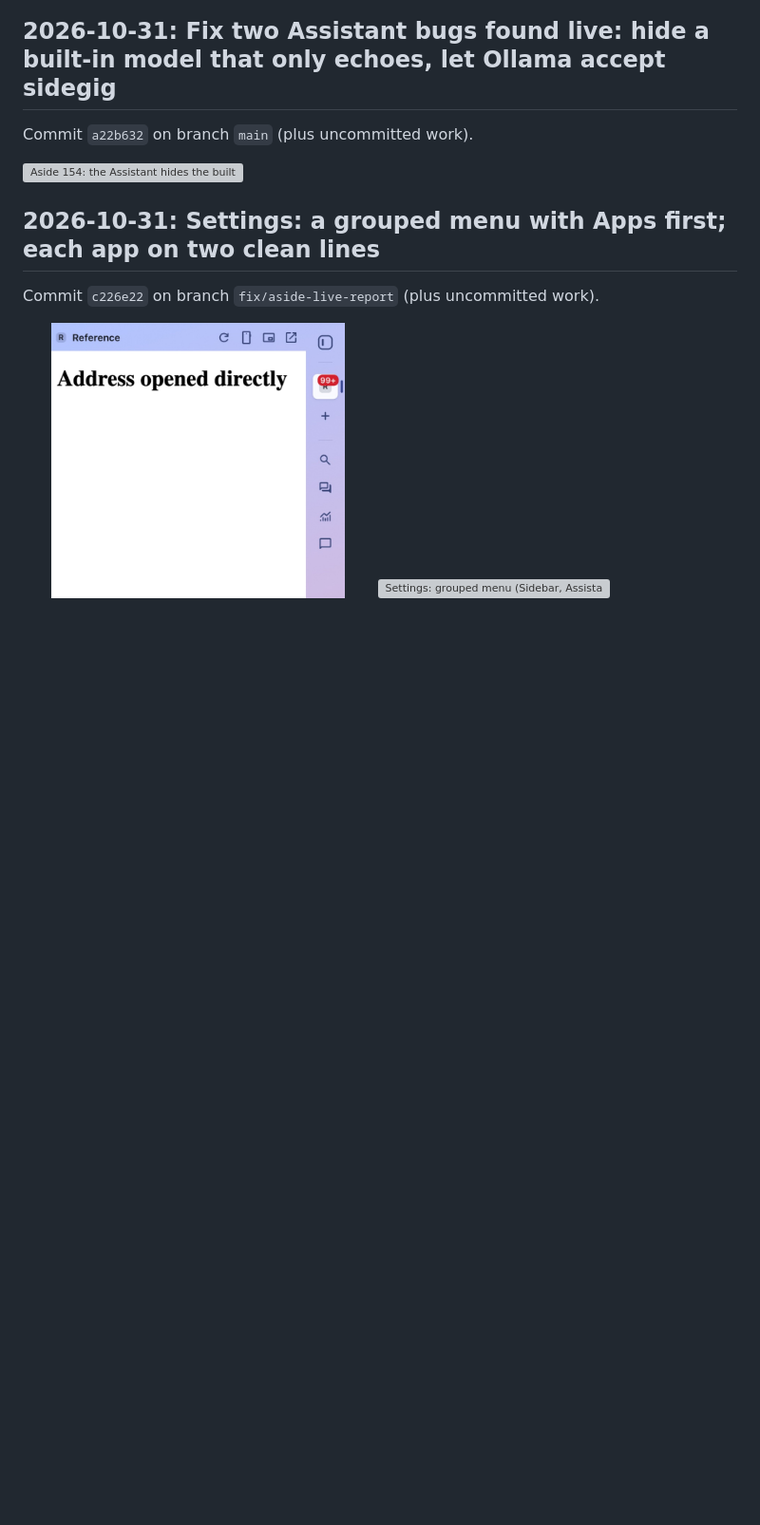
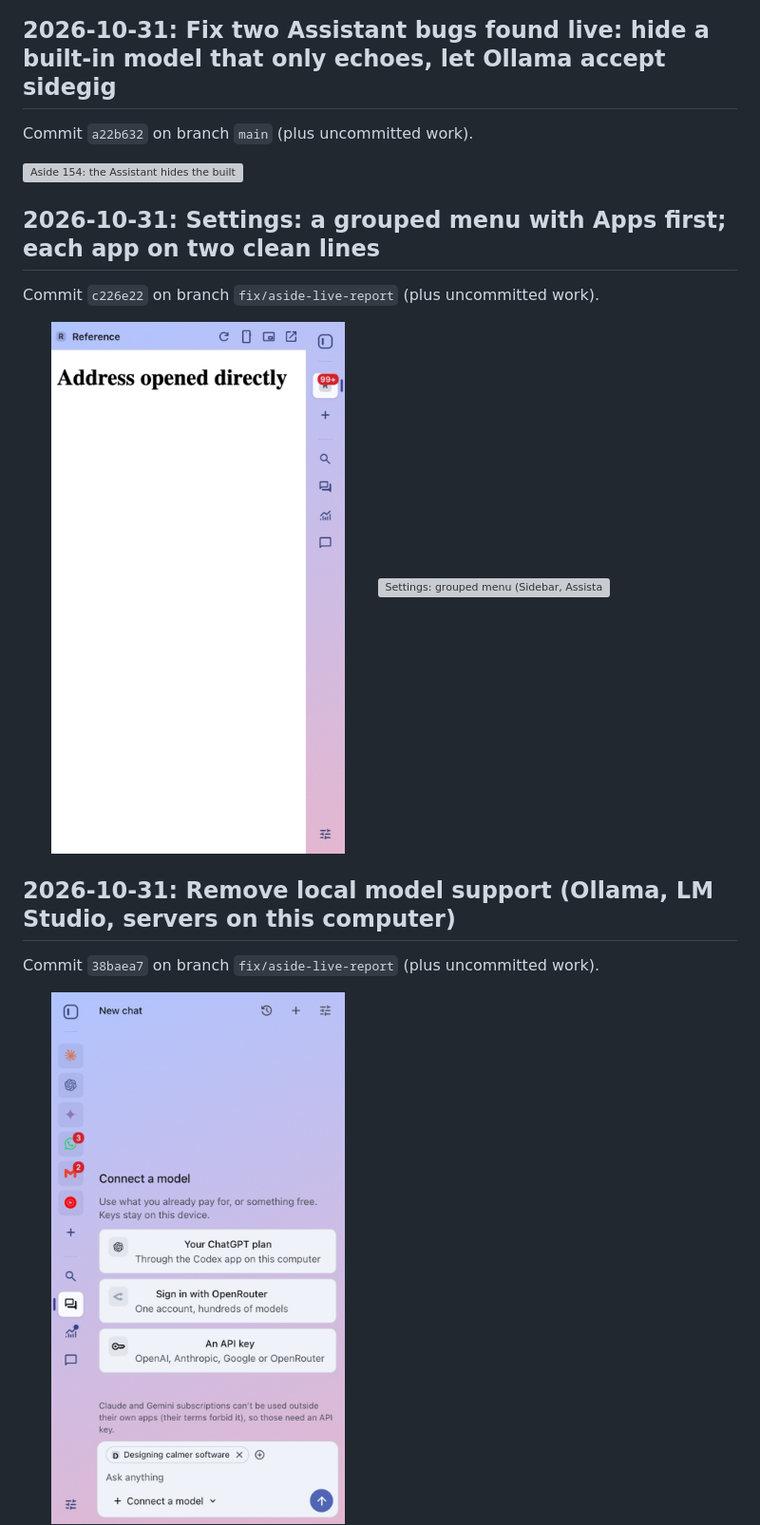
Before and after one commit to neerajbhargav/sidegig, a Markdown page: docs/evolution/README.md, the part around the change. Shown at 95% size. Drawn GitHub-style; pictures changed too: docs/evolution/2026-10-31-05-connect-a-model-no-local-model-option-ch.jpg (added); blank space fills up the shorter version; grey boxes are pictures that could not be loaded.

Commit message:
Evolution: Connect a model without the local option

```diff
--- a/docs/evolution/README.md
+++ b/docs/evolution/README.md
@@ -227,3 +227,9 @@ Commit `c226e22` on branch `fix/aside-live-report` (plus uncommitted work).
 
 <img src="2026-10-31-03-sidebar-the-app-runs-edge-to-edge-in-the.jpg" width="49%" alt="Sidebar: the app runs edge to edge in the browser's own sidebar (no inset card)">
 <img src="2026-10-31-04-settings-grouped-menu-sidebar-assistant.jpg" width="49%" alt="Settings: grouped menu (Sidebar, Assistant, New tab, General) opening on Apps; each app on two lines">
+
+## 2026-10-31: Remove local model support (Ollama, LM Studio, servers on this computer)
+
+Commit `38baea7` on branch `fix/aside-live-report` (plus uncommitted work).
+
+<img src="2026-10-31-05-connect-a-model-no-local-model-option-ch.jpg" width="49%" alt="Connect a model: no local model option (ChatGPT plan, OpenRouter, API key)">
```
